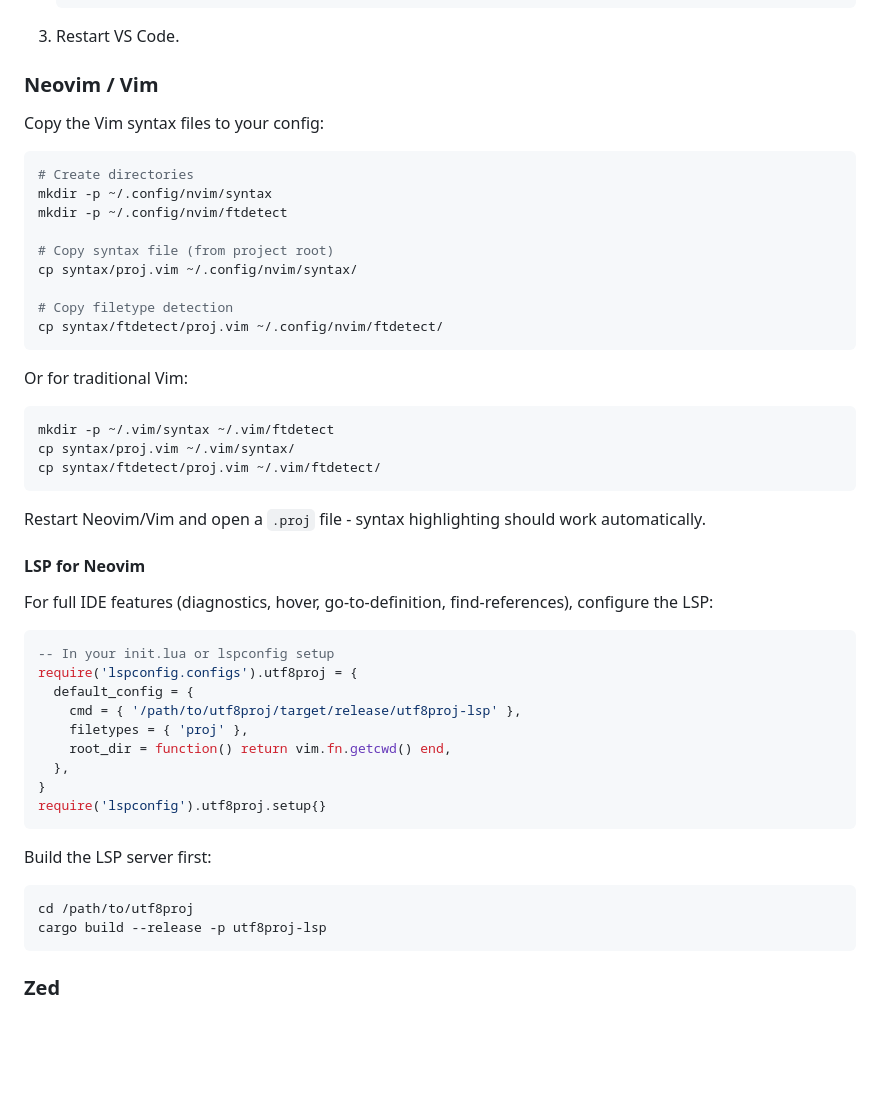
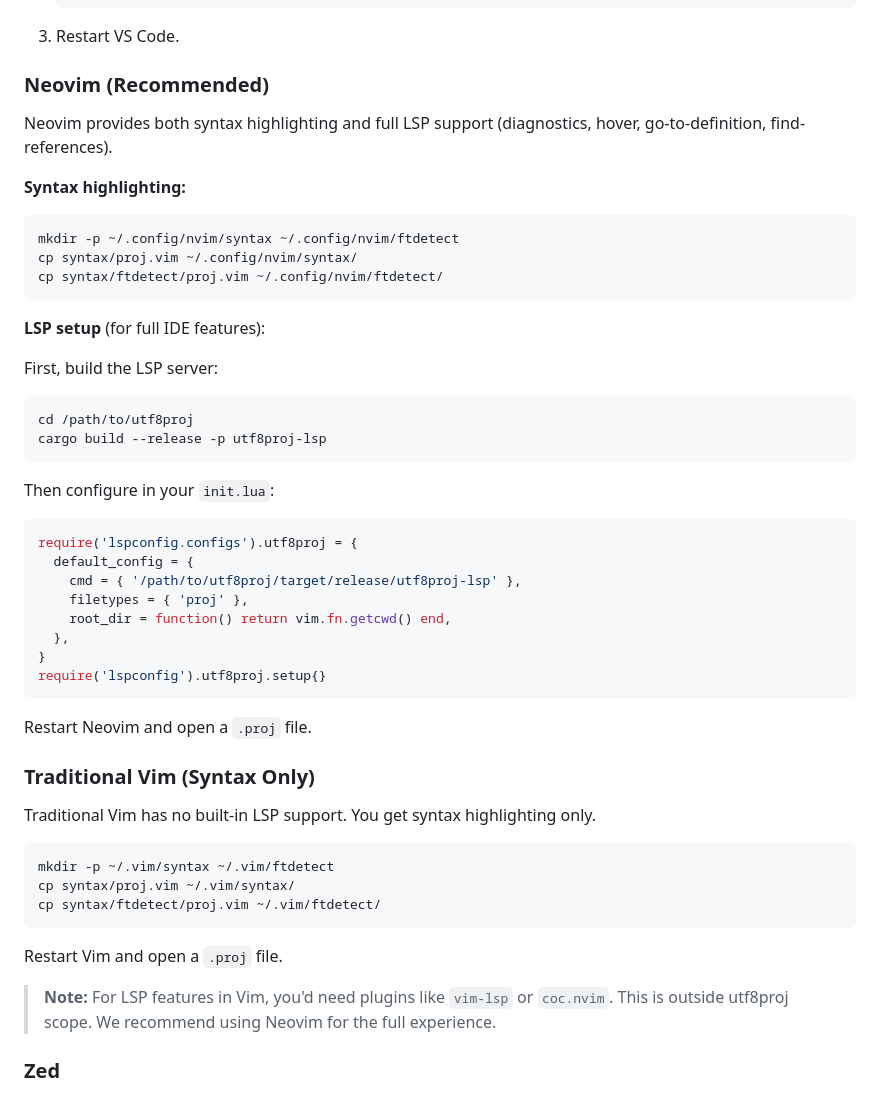
Before and after one commit to alanbld/utf8proj, a Markdown page: docs/EDITOR_SETUP.md, the part around the change. GitHub-like rendering; blank space fills up the shorter version.

Commit message:
Clarify Vim vs Neovim LSP support in editor docs
- Neovim section marked as recommended (has LSP support)
- Traditional Vim section notes syntax-only limitation
- Added note about vim-lsp/coc.nvim as alternatives

🤖 Generated with [Claude Code](https://claude.com/claude-code)

Co-Authored-By: Claude Opus 4.5 <noreply@anthropic.com>

````diff
--- a/docs/EDITOR_SETUP.md
+++ b/docs/EDITOR_SETUP.md
@@ -63,37 +63,28 @@ syntax/
 
 3. Restart VS Code.
 
-### Neovim / Vim
+### Neovim (Recommended)
 
-Copy the Vim syntax files to your config:
+Neovim provides both syntax highlighting and full LSP support (diagnostics, hover, go-to-definition, find-references).
+
+**Syntax highlighting:**
 
 ```bash
-# Create directories
-mkdir -p ~/.config/nvim/syntax
-mkdir -p ~/.config/nvim/ftdetect
-
-# Copy syntax file (from project root)
+mkdir -p ~/.config/nvim/syntax ~/.config/nvim/ftdetect
 cp syntax/proj.vim ~/.config/nvim/syntax/
-
-# Copy filetype detection
 cp syntax/ftdetect/proj.vim ~/.config/nvim/ftdetect/
 ```
 
-Or for traditional Vim:
+**LSP setup** (for full IDE features):
+
+First, build the LSP server:
 ```bash
-mkdir -p ~/.vim/syntax ~/.vim/ftdetect
-cp syntax/proj.vim ~/.vim/syntax/
-cp syntax/ftdetect/proj.vim ~/.vim/ftdetect/
+cd /path/to/utf8proj
+cargo build --release -p utf8proj-lsp
 ```
 
-Restart Neovim/Vim and open a `.proj` file - syntax highlighting should work automatically.
-
-#### LSP for Neovim
-
-For full IDE features (diagnostics, hover, go-to-definition, find-references), configure the LSP:
-
+Then configure in your `init.lua`:
 ```lua
--- In your init.lua or lspconfig setup
 require('lspconfig.configs').utf8proj = {
   default_config = {
     cmd = { '/path/to/utf8proj/target/release/utf8proj-lsp' },
@@ -104,11 +95,21 @@ require('lspconfig.configs').utf8proj = {
 require('lspconfig').utf8proj.setup{}
 ```
 
-Build the LSP server first:
+Restart Neovim and open a `.proj` file.
+
+### Traditional Vim (Syntax Only)
+
+Traditional Vim has no built-in LSP support. You get syntax highlighting only.
+
 ```bash
-cd /path/to/utf8proj
-cargo build --release -p utf8proj-lsp
+mkdir -p ~/.vim/syntax ~/.vim/ftdetect
+cp syntax/proj.vim ~/.vim/syntax/
+cp syntax/ftdetect/proj.vim ~/.vim/ftdetect/
 ```
+
+Restart Vim and open a `.proj` file.
+
+> **Note:** For LSP features in Vim, you'd need plugins like `vim-lsp` or `coc.nvim`. This is outside utf8proj scope. We recommend using Neovim for the full experience.
 
 ### Zed
 
````
